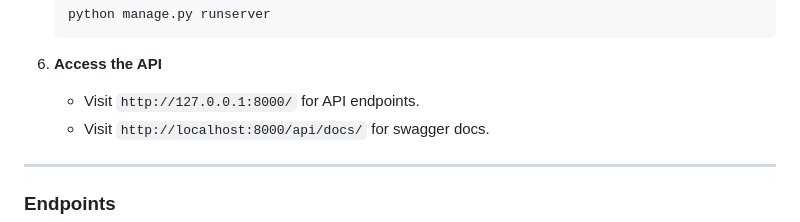
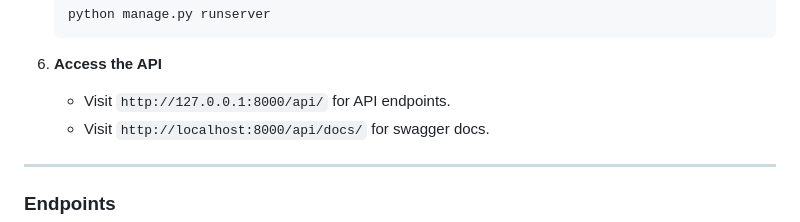
Before and after one commit to aniketkadukar1/patient-management-api, a Markdown page: README.md, the part around the change. Rendered like a GitHub page.

````diff
--- a/README.md
+++ b/README.md
@@ -75,7 +75,7 @@ Follow these steps to set up the project locally:
    ```
 
 6. **Access the API**
-   - Visit `http://127.0.0.1:8000/` for API endpoints.
+   - Visit `http://127.0.0.1:8000/api/` for API endpoints.
    - Visit `http://localhost:8000/api/docs/` for swagger docs.
 
 ---
````
